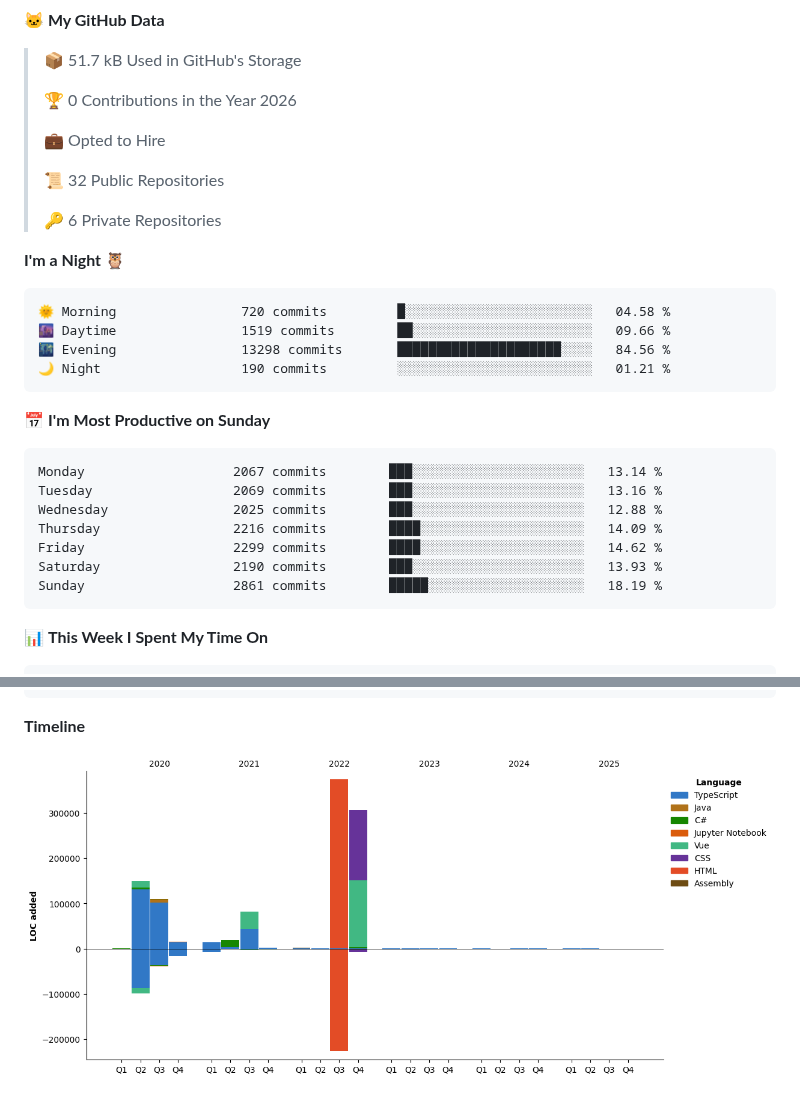
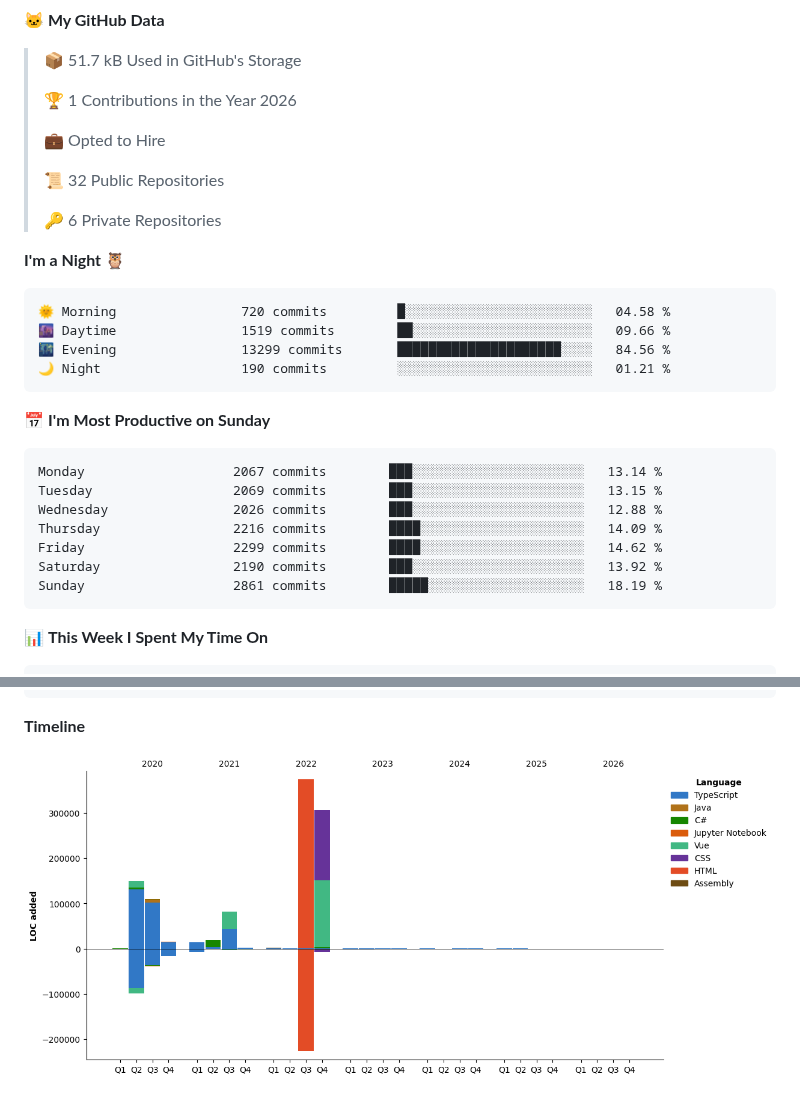
Before and after one commit to ming-tsai/ming-tsai, a Markdown page: README.md, 2 parts joined by grey strips. Rendered like a GitHub page; pictures changed too: assets/bar_graph.png; folded sections open.

Commit message:
Updated with Dev Metrics

````diff
--- a/README.md
+++ b/README.md
@@ -15,7 +15,7 @@
 
 > 📦 51.7 kB Used in GitHub's Storage
  >
-> 🏆 0 Contributions in the Year 2026
+> 🏆 1 Contributions in the Year 2026
  >
 > 💼 Opted to Hire
  >
@@ -28,18 +28,18 @@
 ```text
 🌞 Morning                720 commits         █░░░░░░░░░░░░░░░░░░░░░░░░   04.58 %
 🌆 Daytime                1519 commits        ██░░░░░░░░░░░░░░░░░░░░░░░   09.66 %
-🌃 Evening                13298 commits       █████████████████████░░░░   84.56 %
+🌃 Evening                13299 commits       █████████████████████░░░░   84.56 %
 🌙 Night                  190 commits         ░░░░░░░░░░░░░░░░░░░░░░░░░   01.21 %
 ```
 📅 **I'm Most Productive on Sunday**
 
 ```text
 Monday                   2067 commits        ███░░░░░░░░░░░░░░░░░░░░░░   13.14 %
-Tuesday                  2069 commits        ███░░░░░░░░░░░░░░░░░░░░░░   13.16 %
-Wednesday                2025 commits        ███░░░░░░░░░░░░░░░░░░░░░░   12.88 %
+Tuesday                  2069 commits        ███░░░░░░░░░░░░░░░░░░░░░░   13.15 %
+Wednesday                2026 commits        ███░░░░░░░░░░░░░░░░░░░░░░   12.88 %
 Thursday                 2216 commits        ████░░░░░░░░░░░░░░░░░░░░░   14.09 %
 Friday                   2299 commits        ████░░░░░░░░░░░░░░░░░░░░░   14.62 %
-Saturday                 2190 commits        ███░░░░░░░░░░░░░░░░░░░░░░   13.93 %
+Saturday                 2190 commits        ███░░░░░░░░░░░░░░░░░░░░░░   13.92 %
 Sunday                   2861 commits        █████░░░░░░░░░░░░░░░░░░░░   18.19 %
 ```
 
````
Also changed, not shown: other parts of README.md (+1 -1 lines).
